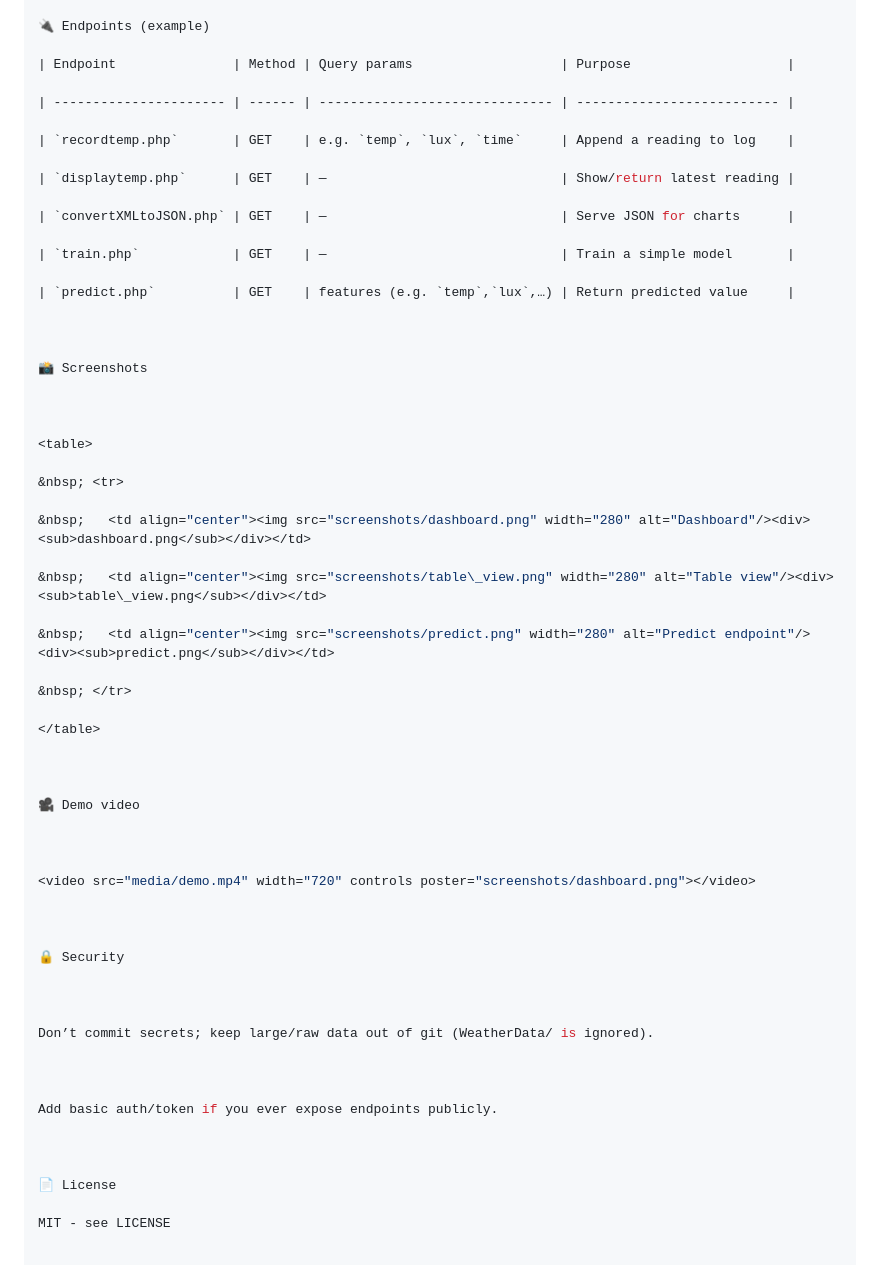
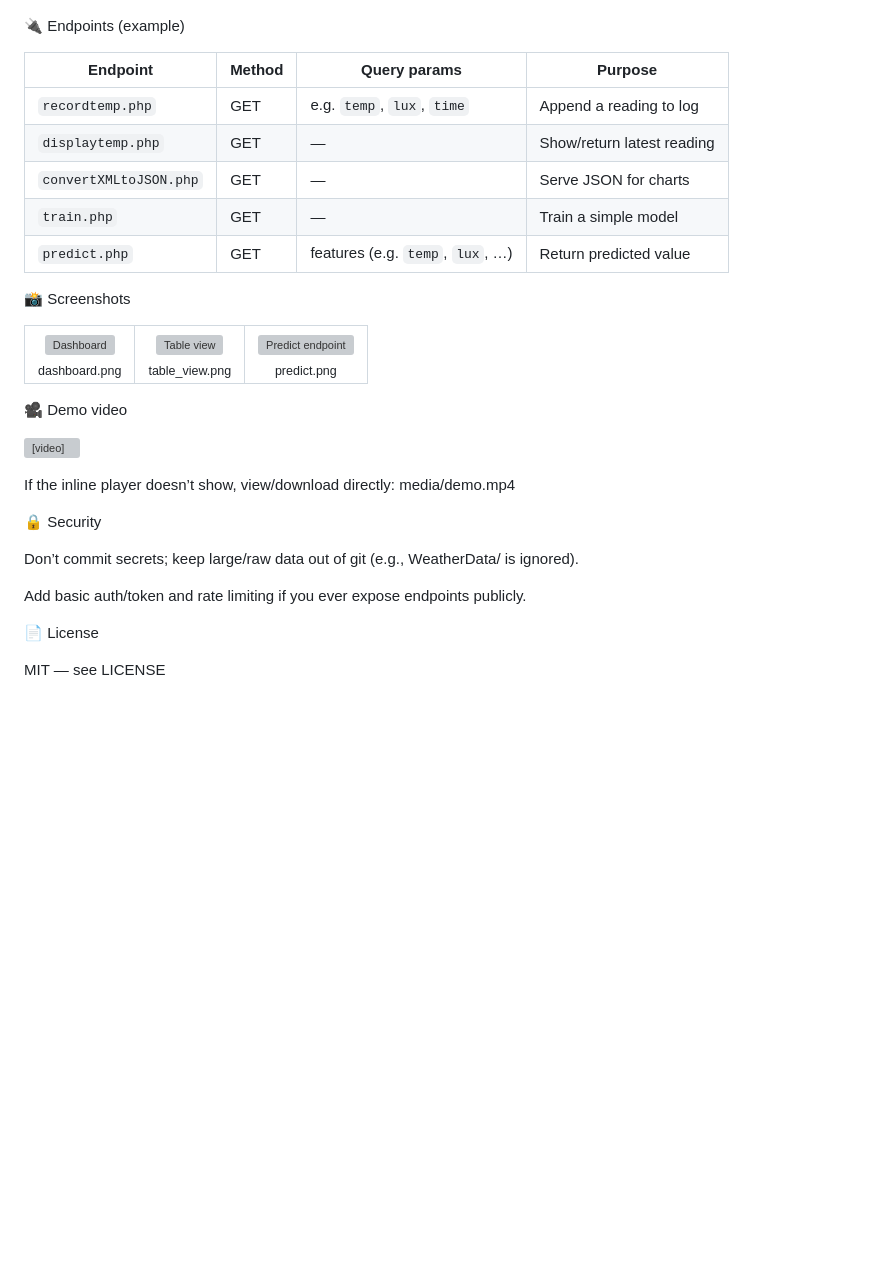
Before and after one commit to ParthPatel8036/tas-iot-ml-forecast, a Markdown page: README.md, the part around the change printed below. GitHub-like rendering; blank space fills up the shorter version; grey boxes are pictures that could not be loaded.

Commit message:
docs: refresh README (structure, endpoints, screenshots, demo)

```diff
--- a/README.md
+++ b/README.md
@@ -118,62 +59,30 @@ python iot\_device.py
 
 🔌 Endpoints (example)
 
-| Endpoint               | Method | Query params                   | Purpose                    |
-
-| ---------------------- | ------ | ------------------------------ | -------------------------- |
-
-| `recordtemp.php`       | GET    | e.g. `temp`, `lux`, `time`     | Append a reading to log    |
-
-| `displaytemp.php`      | GET    | —                              | Show/return latest reading |
-
-| `convertXMLtoJSON.php` | GET    | —                              | Serve JSON for charts      |
-
-| `train.php`            | GET    | —                              | Train a simple model       |
-
-| `predict.php`          | GET    | features (e.g. `temp`,`lux`,…) | Return predicted value     |
-
-
+| Endpoint               | Method | Query params                     | Purpose                    |
+| ---------------------- | ------ | -------------------------------- | -------------------------- |
+| `recordtemp.php`       | GET    | e.g. `temp`, `lux`, `time`       | Append a reading to log    |
+| `displaytemp.php`      | GET    | —                                | Show/return latest reading |
+| `convertXMLtoJSON.php` | GET    | —                                | Serve JSON for charts      |
+| `train.php`            | GET    | —                                | Train a simple model       |
+| `predict.php`          | GET    | features (e.g. `temp`, `lux`, …) | Return predicted value     |
 
 📸 Screenshots
 
-
-
-<table>
-
-&nbsp; <tr>
-
-&nbsp;   <td align="center"><img src="screenshots/dashboard.png" width="280" alt="Dashboard"/><div><sub>dashboard.png</sub></div></td>
-
-&nbsp;   <td align="center"><img src="screenshots/table\_view.png" width="280" alt="Table view"/><div><sub>table\_view.png</sub></div></td>
-
-&nbsp;   <td align="center"><img src="screenshots/predict.png" width="280" alt="Predict endpoint"/><div><sub>predict.png</sub></div></td>
-
-&nbsp; </tr>
-
-</table>
-
-
+<table> <tr> <td align="center"><img src="screenshots/dashboard.png" width="280" alt="Dashboard"/><div><sub>dashboard.png</sub></div></td> <td align="center"><img src="screenshots/table_view.png" width="280" alt="Table view"/><div><sub>table_view.png</sub></div></td> <td align="center"><img src="screenshots/predict.png" width="280" alt="Predict endpoint"/><div><sub>predict.png</sub></div></td> </tr> </table>
 
 🎥 Demo video
 
-
-
 <video src="media/demo.mp4" width="720" controls poster="screenshots/dashboard.png"></video>
 
-
+If the inline player doesn’t show, view/download directly: media/demo.mp4
 
 🔒 Security
 
+Don’t commit secrets; keep large/raw data out of git (e.g., WeatherData/ is ignored).
 
-
-Don’t commit secrets; keep large/raw data out of git (WeatherData/ is ignored).
-
-
-
-Add basic auth/token if you ever expose endpoints publicly.
-
-
+Add basic auth/token and rate limiting if you ever expose endpoints publicly.
 
 📄 License
 
-MIT - see LICENSE
+MIT — see LICENSE
```
Also changed, not shown: other parts of README.md (+30 -89 lines).
